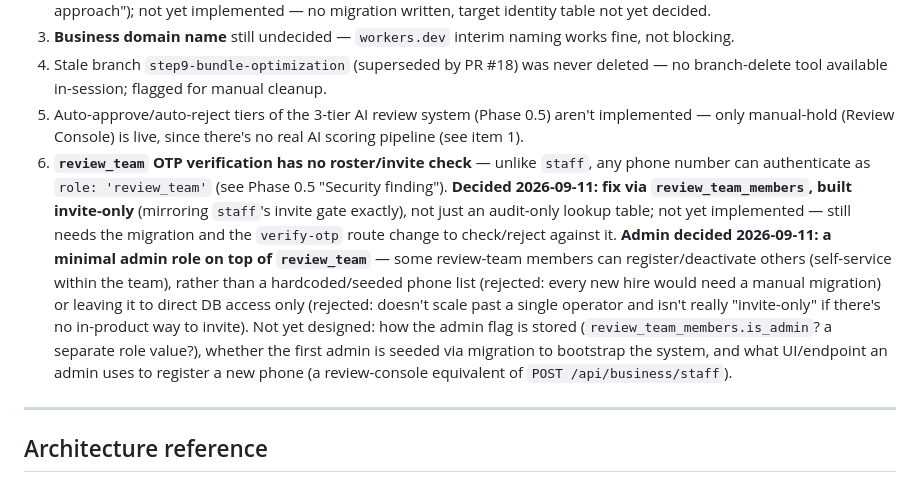
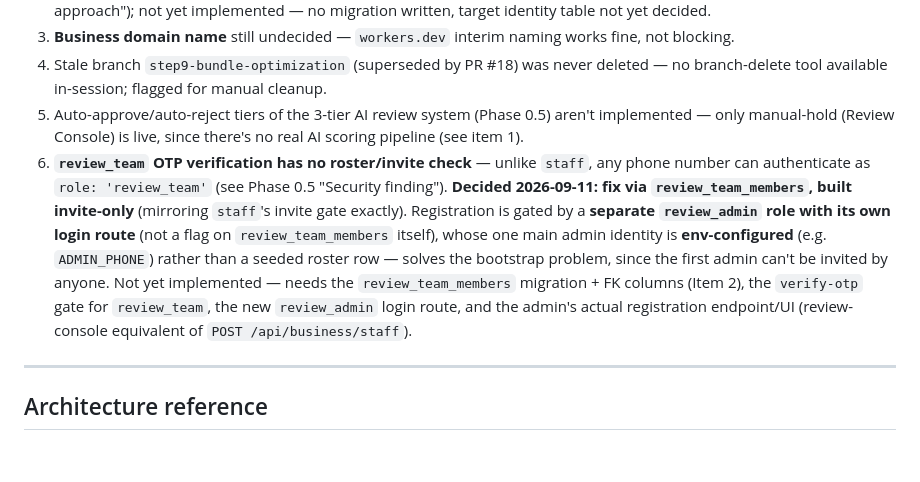
Before and after one commit to allocsys/ai-campaign-builder, a Markdown page: plan.md, the part around the change. Rendered like a GitHub page; blank space fills up the shorter version.

Commit message:
plan.md: update Open Item 6 summary with the finalized admin design

```diff
--- a/plan.md
+++ b/plan.md
@@ -276,7 +276,7 @@ packages/
 3. **Business domain name** still undecided — `workers.dev` interim naming works fine, not blocking.
 4. Stale branch `step9-bundle-optimization` (superseded by PR #18) was never deleted — no branch-delete tool available in-session; flagged for manual cleanup.
 5. Auto-approve/auto-reject tiers of the 3-tier AI review system (Phase 0.5) aren't implemented — only manual-hold (Review Console) is live, since there's no real AI scoring pipeline (see item 1).
-6. **`review_team` OTP verification has no roster/invite check** — unlike `staff`, any phone number can authenticate as `role: 'review_team'` (see Phase 0.5 "Security finding"). **Decided 2026-09-11: fix via `review_team_members`, built invite-only** (mirroring `staff`'s invite gate exactly), not just an audit-only lookup table; not yet implemented — still needs the migration and the `verify-otp` route change to check/reject against it. **Admin decided 2026-09-11: a minimal admin role on top of `review_team`** — some review-team members can register/deactivate others (self-service within the team), rather than a hardcoded/seeded phone list (rejected: every new hire would need a manual migration) or leaving it to direct DB access only (rejected: doesn't scale past a single operator and isn't really "invite-only" if there's no in-product way to invite). Not yet designed: how the admin flag is stored (`review_team_members.is_admin`? a separate role value?), whether the first admin is seeded via migration to bootstrap the system, and what UI/endpoint an admin uses to register a new phone (a review-console equivalent of `POST /api/business/staff`).
+6. **`review_team` OTP verification has no roster/invite check** — unlike `staff`, any phone number can authenticate as `role: 'review_team'` (see Phase 0.5 "Security finding"). **Decided 2026-09-11: fix via `review_team_members`, built invite-only** (mirroring `staff`'s invite gate exactly). Registration is gated by a **separate `review_admin` role with its own login route** (not a flag on `review_team_members` itself), whose one main admin identity is **env-configured** (e.g. `ADMIN_PHONE`) rather than a seeded roster row — solves the bootstrap problem, since the first admin can't be invited by anyone. Not yet implemented — needs the `review_team_members` migration + FK columns (Item 2), the `verify-otp` gate for `review_team`, the new `review_admin` login route, and the admin's actual registration endpoint/UI (review-console equivalent of `POST /api/business/staff`).
 
 ---
 
```
